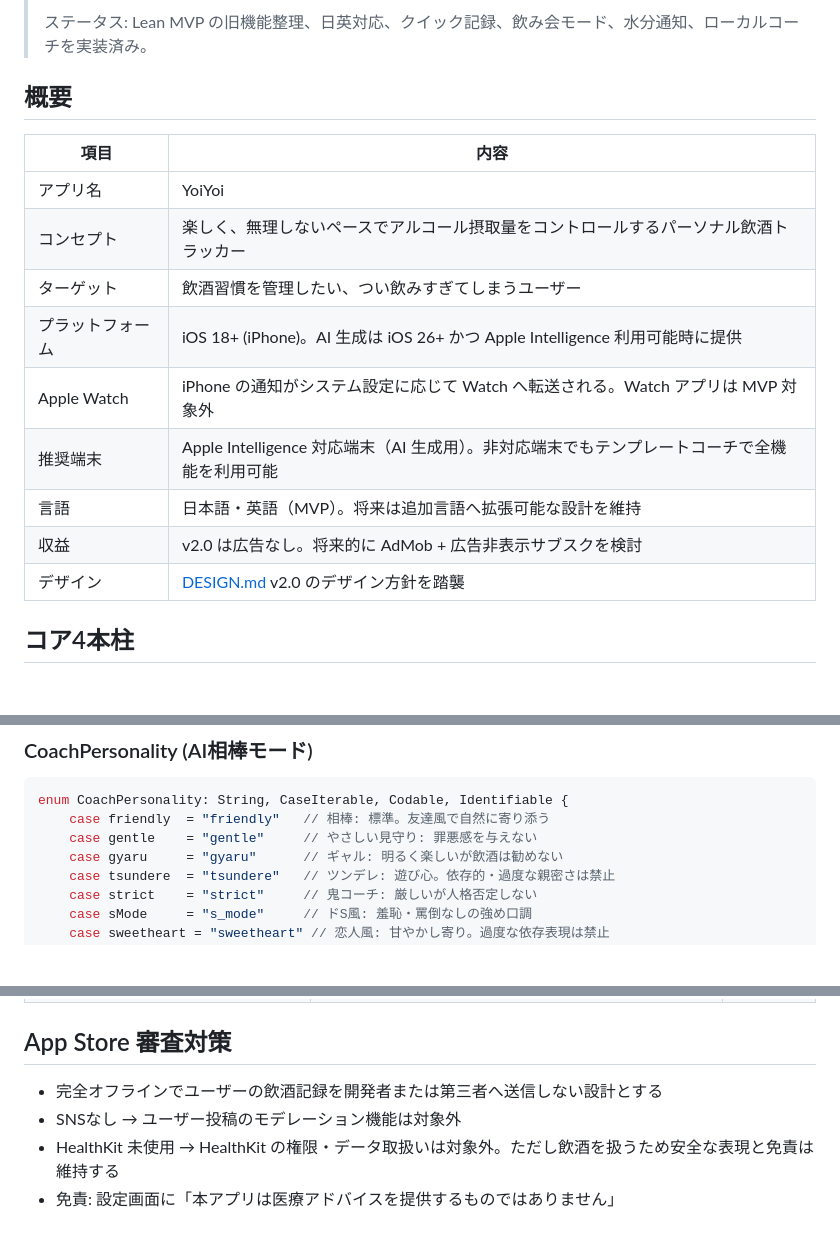
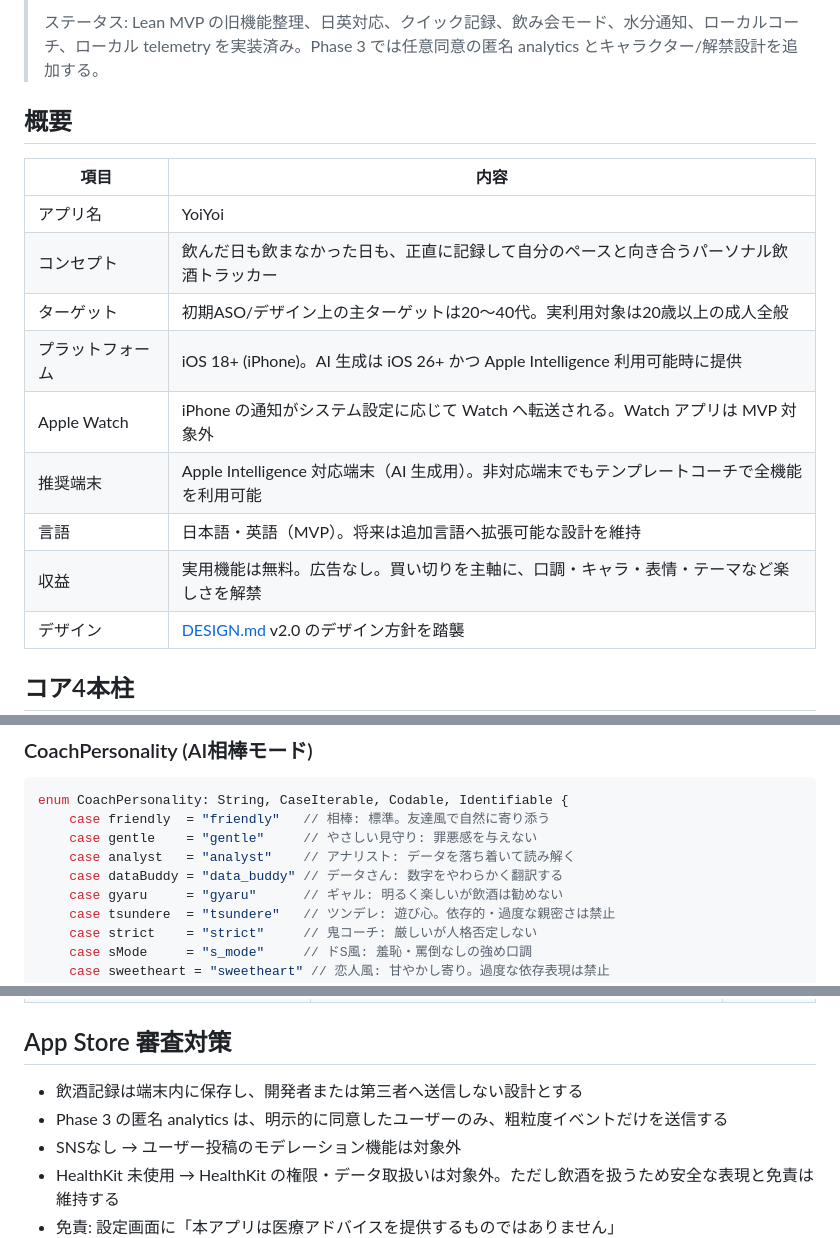
Before and after one commit to nozokita/YoiYoi, a Markdown page: docs/SPEC.md, 3 parts joined by grey strips. Drawn GitHub-style; blank space fills up the shorter version.

```diff
--- a/docs/SPEC.md
+++ b/docs/SPEC.md
@@ -3,18 +3,18 @@
 >
-> ステータス: Lean MVP の旧機能整理、日英対応、クイック記録、飲み会モード、水分通知、ローカルコーチを実装済み。
+> ステータス: Lean MVP の旧機能整理、日英対応、クイック記録、飲み会モード、水分通知、ローカルコーチ、ローカル telemetry を実装済み。Phase 3 では任意同意の匿名 analytics とキャラクター/解禁設計を追加する。
 
 ## 概要
 
 | 項目 | 内容 |
 |------|------|
 | アプリ名 | YoiYoi |
-| コンセプト | 楽しく、無理しないペースでアルコール摂取量をコントロールするパーソナル飲酒トラッカー |
-| ターゲット | 飲酒習慣を管理したい、つい飲みすぎてしまうユーザー |
+| コンセプト | 飲んだ日も飲まなかった日も、正直に記録して自分のペースと向き合うパーソナル飲酒トラッカー |
+| ターゲット | 初期ASO/デザイン上の主ターゲットは20〜40代。実利用対象は20歳以上の成人全般 |
 | プラットフォーム | iOS 18+ (iPhone)。AI 生成は iOS 26+ かつ Apple Intelligence 利用可能時に提供 |
 | Apple Watch | iPhone の通知がシステム設定に応じて Watch へ転送される。Watch アプリは MVP 対象外 |
 | 推奨端末 | Apple Intelligence 対応端末（AI 生成用）。非対応端末でもテンプレートコーチで全機能を利用可能 |
 | 言語 | 日本語・英語（MVP）。将来は追加言語へ拡張可能な設計を維持 |
-| 収益 | v2.0 は広告なし。将来的に AdMob + 広告非表示サブスクを検討 |
+| 収益 | 実用機能は無料。広告なし。買い切りを主軸に、口調・キャラ・表情・テーマなど楽しさを解禁 |
 | デザイン | [DESIGN.md](./DESIGN.md) v2.0 のデザイン方針を踏襲 |
 
 ## コア4本柱
@@ -161,6 +179,8 @@ final class UserProfile {
 enum CoachPersonality: String, CaseIterable, Codable, Identifiable {
     case friendly  = "friendly"   // 相棒: 標準。友達風で自然に寄り添う
     case gentle    = "gentle"     // やさしい見守り: 罪悪感を与えない
+    case analyst   = "analyst"    // アナリスト: データを落ち着いて読み解く
+    case dataBuddy = "data_buddy" // データさん: 数字をやわらかく翻訳する
     case gyaru     = "gyaru"      // ギャル: 明るく楽しいが飲酒は勧めない
     case tsundere  = "tsundere"   // ツンデレ: 遊び心。依存的・過度な親密さは禁止
     case strict    = "strict"     // 鬼コーチ: 厳しいが人格否定しない
@@ -601,7 +639,8 @@ LLM が使えない場合はルールベーステンプレートで代替:
 
 ## App Store 審査対策
 
-- 完全オフラインでユーザーの飲酒記録を開発者または第三者へ送信しない設計とする
+- 飲酒記録は端末内に保存し、開発者または第三者へ送信しない設計とする
+- Phase 3 の匿名 analytics は、明示的に同意したユーザーのみ、粗粒度イベントだけを送信する
 - SNSなし → ユーザー投稿のモデレーション機能は対象外
 - HealthKit 未使用 → HealthKit の権限・データ取扱いは対象外。ただし飲酒を扱うため安全な表現と免責は維持する
 - 免責: 設定画面に「本アプリは医療アドバイスを提供するものではありません」
```
Also changed, not shown: other parts of docs/SPEC.md (+50 -14 lines), docs/IMPLEMENTATION_PLAN.md (+29 -3 lines), docs/PHASE3_ANALYTICS_AND_GROWTH.md (added, +368 -0 lines).
